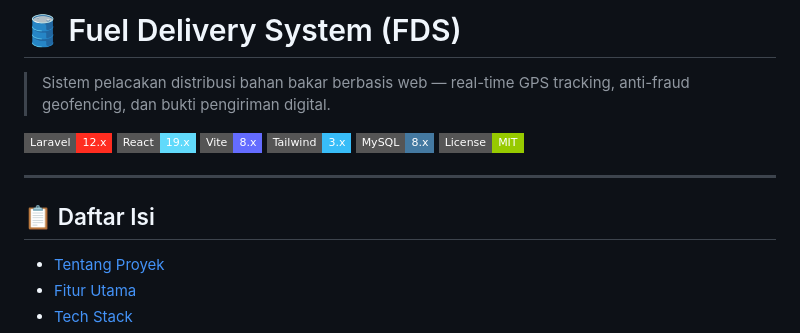
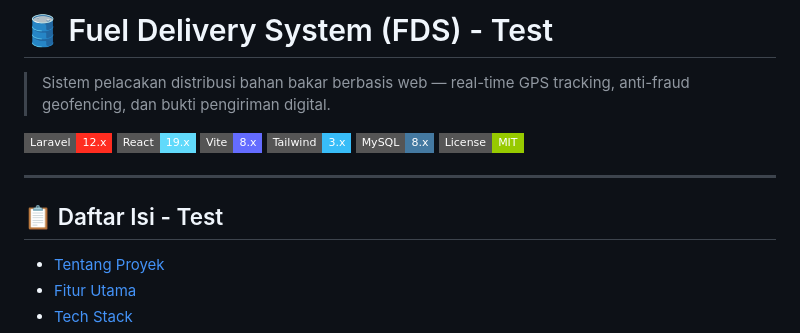
Before and after one commit to Yogaaprtma/fuel-apps, a Markdown page: README.md, the part around the change. Rendered like a GitHub page; badges without logos.

```diff
--- a/README.md
+++ b/README.md
@@ -1,4 +1,4 @@
-# 🛢️ Fuel Delivery System (FDS)
+# 🛢️ Fuel Delivery System (FDS) - Test
 
 > Sistem pelacakan distribusi bahan bakar berbasis web — real-time GPS tracking, anti-fraud geofencing, dan bukti pengiriman digital.
 
@@ -11,7 +11,7 @@
 
 ---
 
-## 📋 Daftar Isi
+## 📋 Daftar Isi - Test
 
 - [Tentang Proyek](#-tentang-proyek)
 - [Fitur Utama](#-fitur-utama)
```
